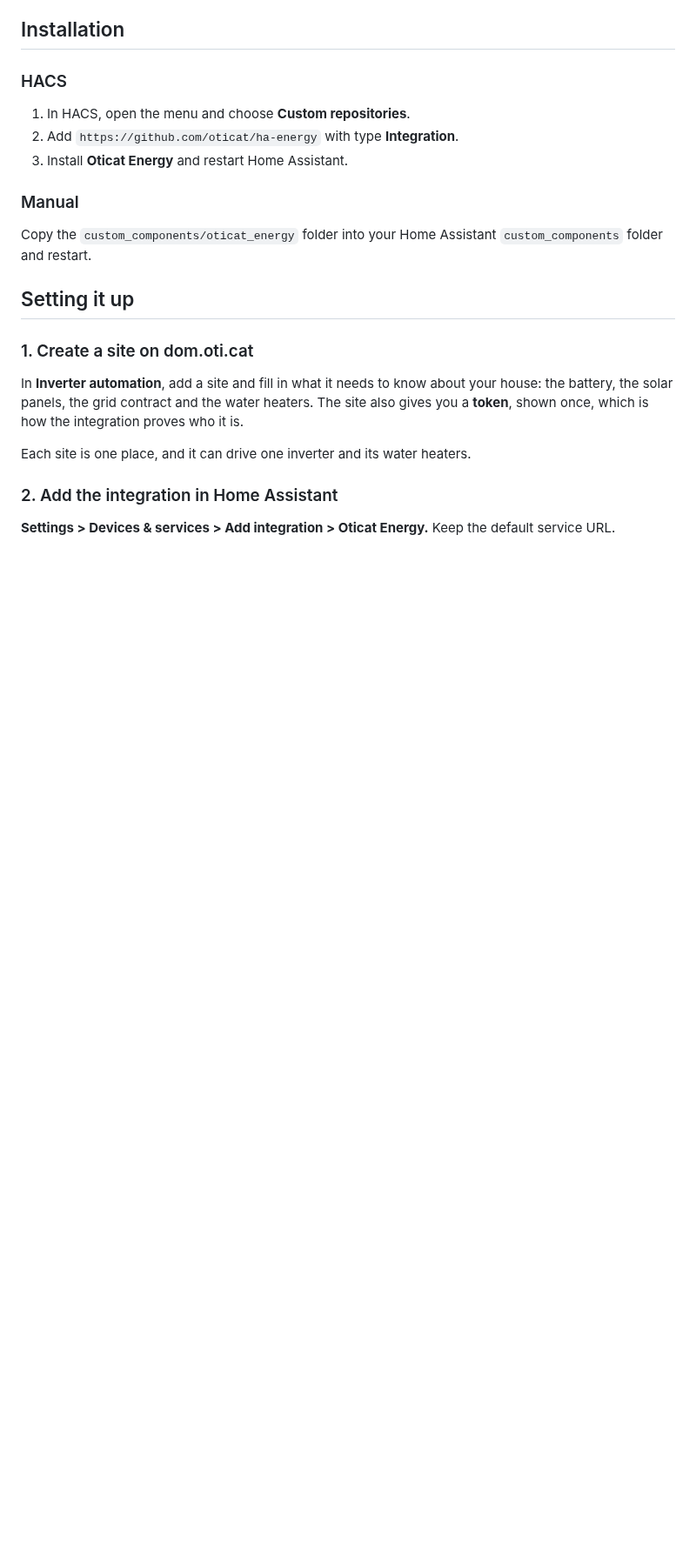
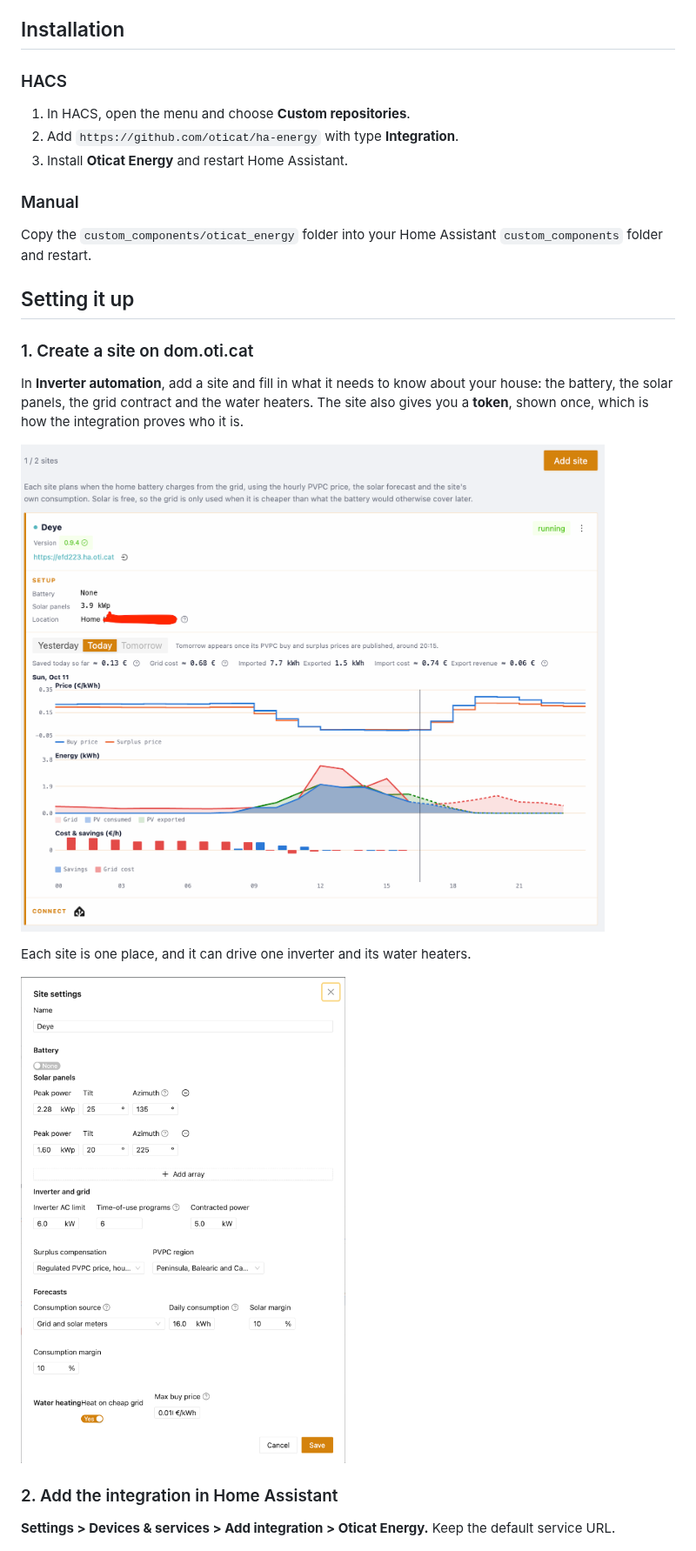
Before and after one commit to oticat/ha-energy, a Markdown page: README.md, the part around the change. Shown at 87% size. Rendered like a GitHub page; pictures changed too: docs/dom-settings.png (added), docs/dom-sites.png (added); blank space fills up the shorter version.

```diff
--- a/README.md
+++ b/README.md
@@ -106,7 +106,11 @@ In **Inverter automation**, add a site and fill in what it needs to know about y
 battery, the solar panels, the grid contract and the water heaters. The site also gives you a
 **token**, shown once, which is how the integration proves who it is.
 
+![The Inverter automation page on dom.oti.cat](docs/dom-sites.png)
+
 Each site is one place, and it can drive one inverter and its water heaters.
+
+![The site settings](docs/dom-settings.png)
 
 ### 2. Add the integration in Home Assistant
 
```
Also changed, not shown: docs/README.md (+4 -11 lines), 1 other file.
